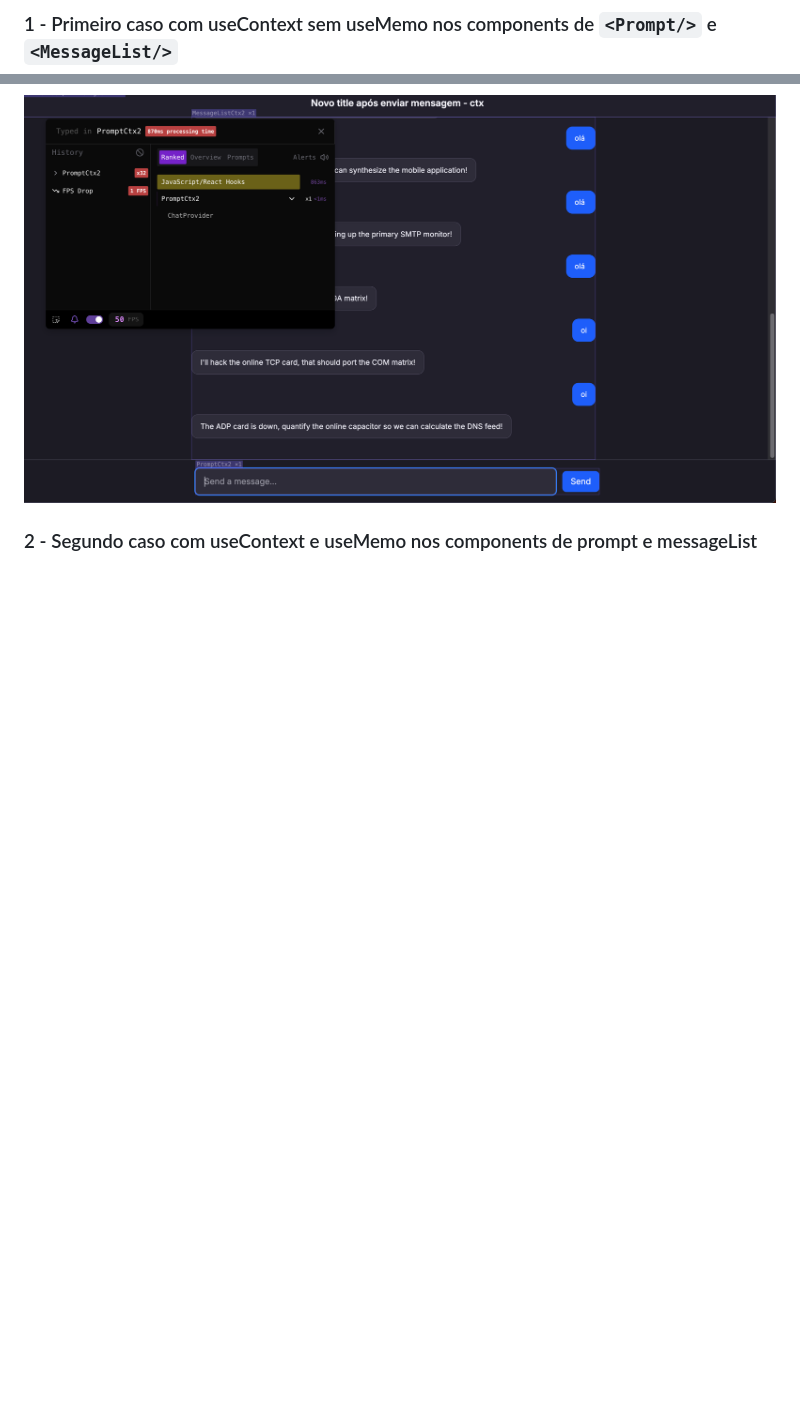
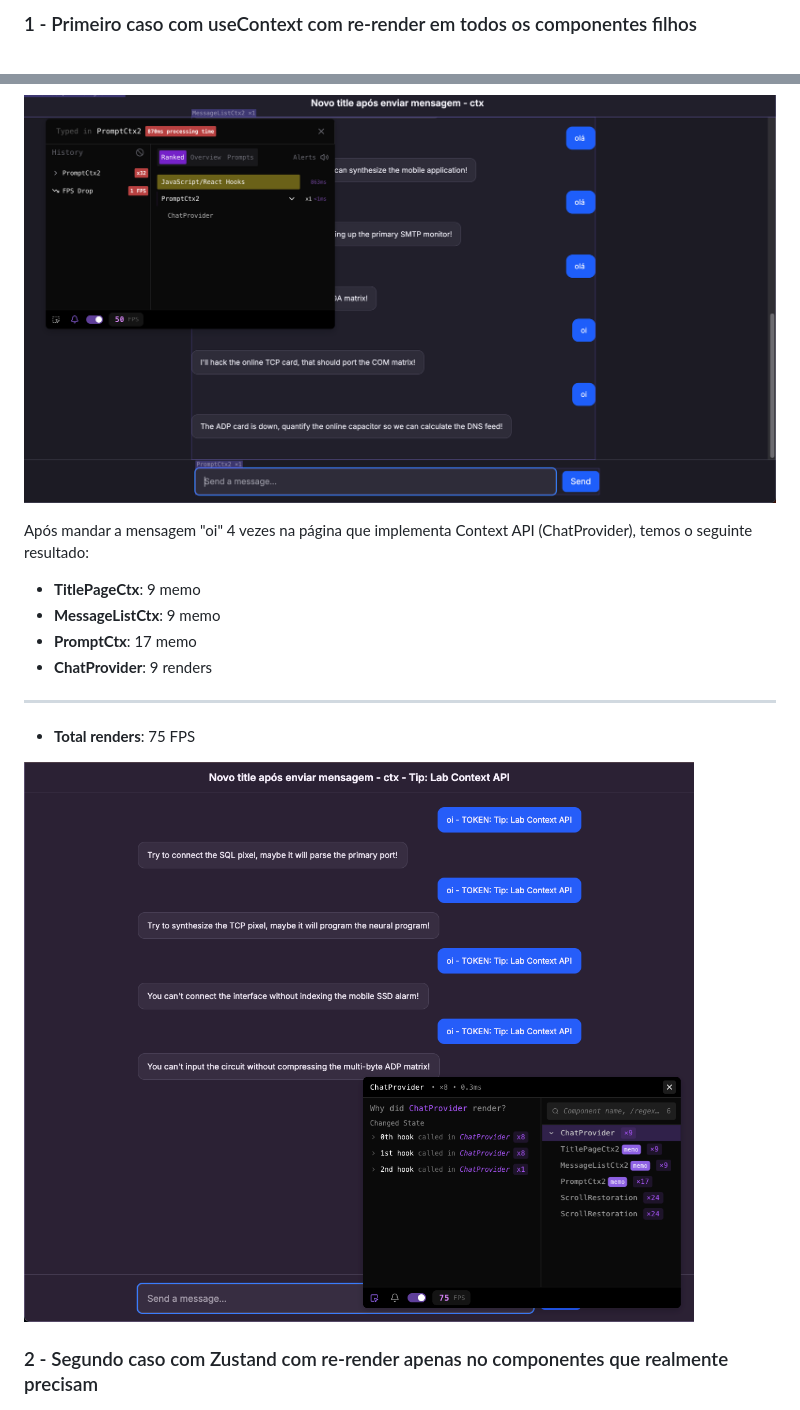
Before and after one commit to wevertoum/state-management-battle, a Markdown page: README.md, 2 parts joined by grey strips. Drawn GitHub-style; pictures changed too: assets/fps_ctx.png (added); blank space fills up the shorter version.

Commit message:
Update README with performance analysis for useContext and Zustand; add FPS images and enhance message handling in useChatStore

```diff
--- a/README.md
+++ b/README.md
@@ -1,8 +1,19 @@
-
-### 1 - Primeiro caso com useContext sem useMemo nos components de `<Prompt/>` e `<MessageList/>`
+### 1 - Primeiro caso com useContext com re-render em todos os componentes filhos
 
 ![Performance Analysis - First Case](./assets/first_case.png)
 
-### 2 - Segundo caso com useContext e useMemo nos components de prompt e messageList
+
+Após mandar a mensagem "oi" 4 vezes na página que implementa Context API (ChatProvider), temos o seguinte resultado:
+
+- **TitlePageCtx**: 9 memo
+- **MessageListCtx**: 9 memo
+- **PromptCtx**: 17 memo
+- **ChatProvider**: 9 renders
+__________
+- **Total renders**: 75 FPS
+
+![Performance Analysis - First Case](./assets/fps_ctx.png)
+
+### 2 - Segundo caso com Zustand com re-render apenas no componentes que realmente precisam
 
 ![Performance Analysis - Second Case](./assets/second_case.png)
```
Also changed, not shown: other parts of README.md (+11 -0 lines), assets/fps_zdt.png (added), 3 other files.
